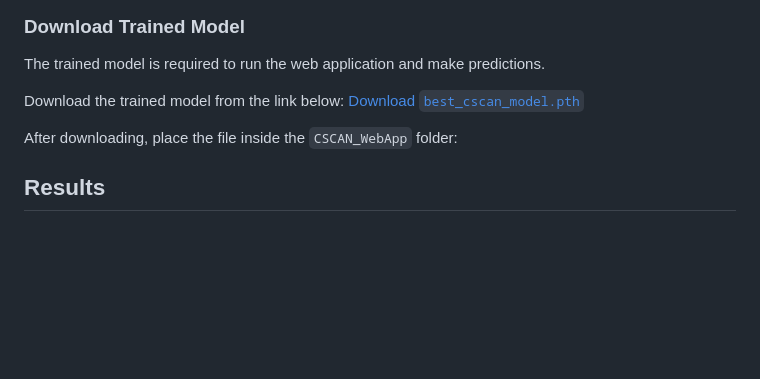
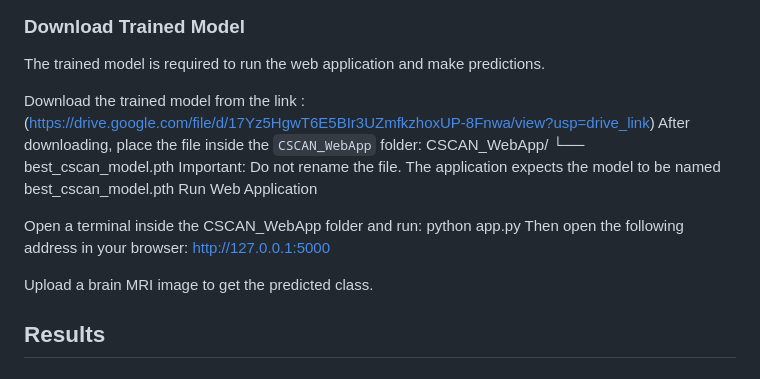
Before and after one commit to MdRehan2007/NeuroScan-AI, a Markdown page: README.md, the part around the change. Rendered like a GitHub page; blank space fills up the shorter version.

```diff
--- a/README.md
+++ b/README.md
@@ -165,12 +165,19 @@ Default `BATCH_SIZE = 16` was chosen to fit a 4GB VRAM GPU (developed/tested on
 ### Download Trained Model
 The trained model is required to run the web application and make predictions.
 
-Download the trained model from the link below:
-[Download `best_cscan_model.pth`](https://drive.google.com/file/d/17Yz5HgwT6E5BIr3UZmfkzhoxUP-8Fnwa/view?usp=drive_link)
+Download the trained model from the link :(https://drive.google.com/file/d/17Yz5HgwT6E5BIr3UZmfkzhoxUP-8Fnwa/view?usp=drive_link)
+After downloading, place the file inside the `CSCAN_WebApp` folder:
+CSCAN_WebApp/
+└── best_cscan_model.pth
+Important: Do not rename the file. The application expects the model to be named best_cscan_model.pth
+Run Web Application
 
-After downloading, place the file inside the `CSCAN_WebApp` folder:
+Open a terminal inside the CSCAN_WebApp folder and run:
+python app.py
+Then open the following address in your browser:
+http://127.0.0.1:5000
 
-
+Upload a brain MRI image to get the predicted class.
 ## Results
 ### Quantitative
 Evaluated on the held-out test set (1,600 images, 400 per class), with Test-Time Augmentation (horizontal-flip averaging) enabled:
```
